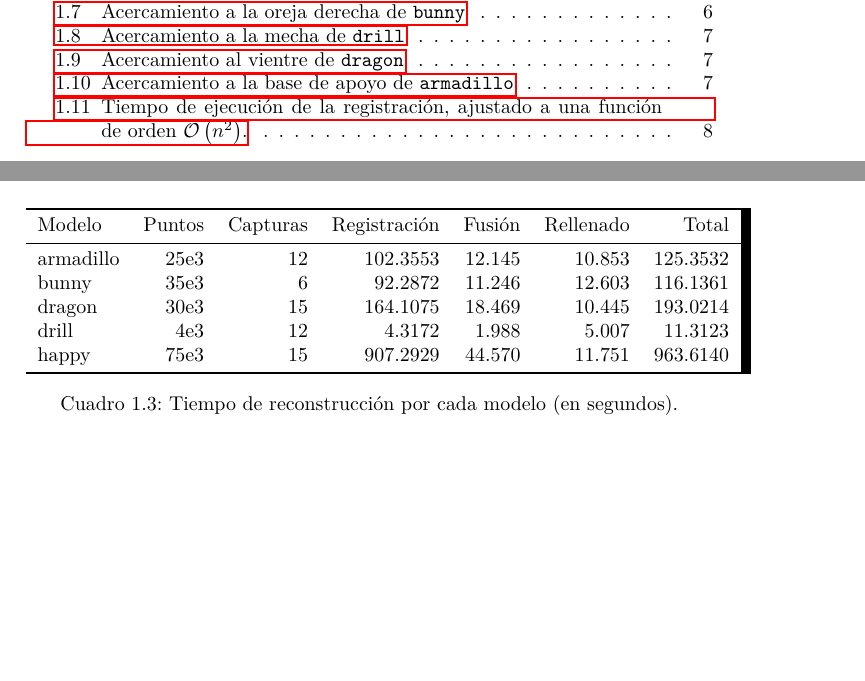
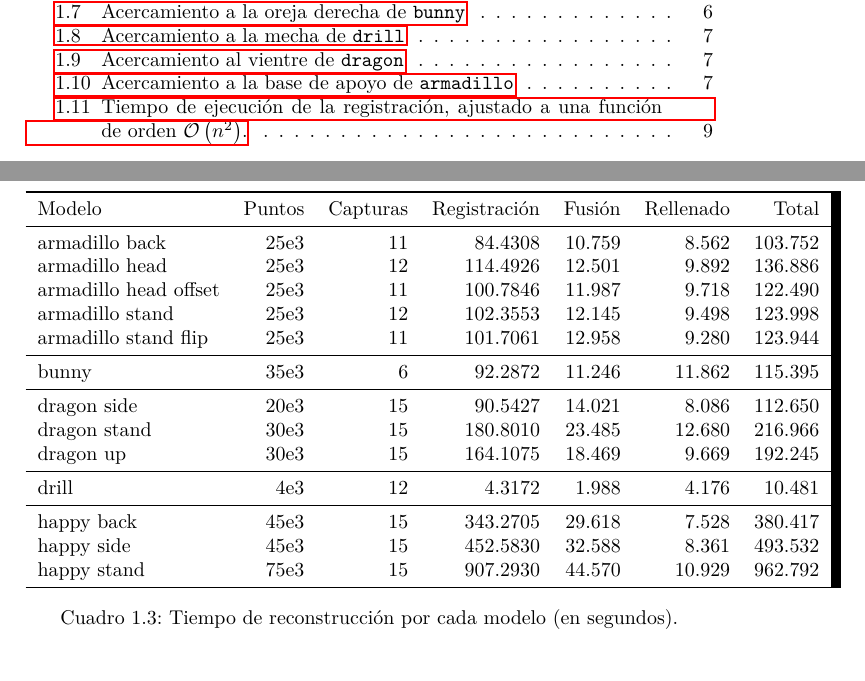
Before and after one commit to ne555/fusion3d, a LaTeX thesis (informe/final/main.tex, which reads informe/final/reconst_time.tex): two parts of pages 3 and 8 of 12 before the commit and two parts of pages 3 and 11 of 13 after it, joined at a grey line, cut so that both start at the same text, the shorter picture padded with empty space. Compiled offline with LuaLaTeX.

Commit message:
tiempos de reconstrucción para _todos_ los modelos

```diff
--- a/informe/final/reconst_time.tex
+++ b/informe/final/reconst_time.tex
@@ -2,13 +2,25 @@
 	\centering
 	\begin{tabular}{l*{6}{r}}
 		\toprule
-		Modelo    & Puntos   & Capturas  &  Registración & Fusión   & Rellenado & Total  \\
+		Modelo                 & Puntos   & Capturas  &  Registración & Fusión   & Rellenado & Total\\
 		\midrule
-		armadillo  & 25e3    &   12      & 102.3553      &  12.145  &  10.853    &  	125.3532      \\
-		bunny      & 35e3    &    6      &  92.2872      &  11.246  &  12.603    &  	116.1361      \\
-		dragon     & 30e3    &   15      & 164.1075      &  18.469  &  10.445    &  	193.0214      \\
-		drill      &  4e3     &   12      &   4.3172      &   1.988   &   5.007  &  	 11.3123      \\
-		happy      & 75e3    &   15      & 907.2929      &  44.570  &  11.751    &  	963.6140      \\
+		armadillo back         &  25e3    &   11      &   84.4308        & 10.759  &  8.562  & 103.752\\
+		armadillo head         &  25e3    &   12      &   114.4926       & 12.501  &  9.892  & 136.886\\
+		armadillo head offset  &  25e3    &   11      &   100.7846       & 11.987  &  9.718  & 122.490\\
+		armadillo stand        &  25e3    &   12      &   102.3553       & 12.145  &  9.498  & 123.998\\
+		armadillo stand flip   &  25e3    &   11      &   101.7061       & 12.958  &  9.280  & 123.944\\
+		\midrule
+		bunny                  &  35e3    &   6       &    92.2872       & 11.246  &  11.862 & 115.395\\
+		\midrule
+		dragon side            &  20e3    &   15      &   90.5427        & 14.021  &  8.086  & 112.650\\
+		dragon stand           &  30e3    &   15      &   180.8010       & 23.485  &  12.680 & 216.966\\
+		dragon up              &  30e3    &   15      &   164.1075       & 18.469  &  9.669  & 192.245\\
+		\midrule
+		drill                  &   4e3    &   12      &   4.3172         & 1.988   &  4.176  & 10.481 \\
+		\midrule
+		happy back             &  45e3    &   15      &   343.2705       & 29.618  &  7.528  & 380.417\\
+		happy side             &  45e3    &   15      &   452.5830       & 32.588  &  8.361  & 493.532\\
+		happy stand            &  75e3    &   15      &   907.2930       & 44.570  &  10.929 & 962.792\\
 		\bottomrule
 	\end{tabular}
 	\caption[Tiempo de reconstrucción]{\label{tab:reconstr_time}Tiempo de reconstrucción por cada modelo (en segundos).}
```
Also changed, not shown: 1 other file.
